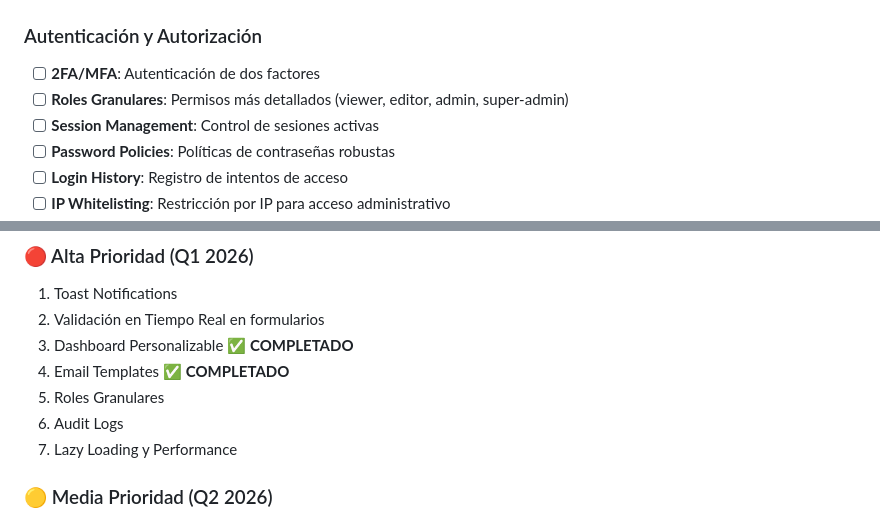
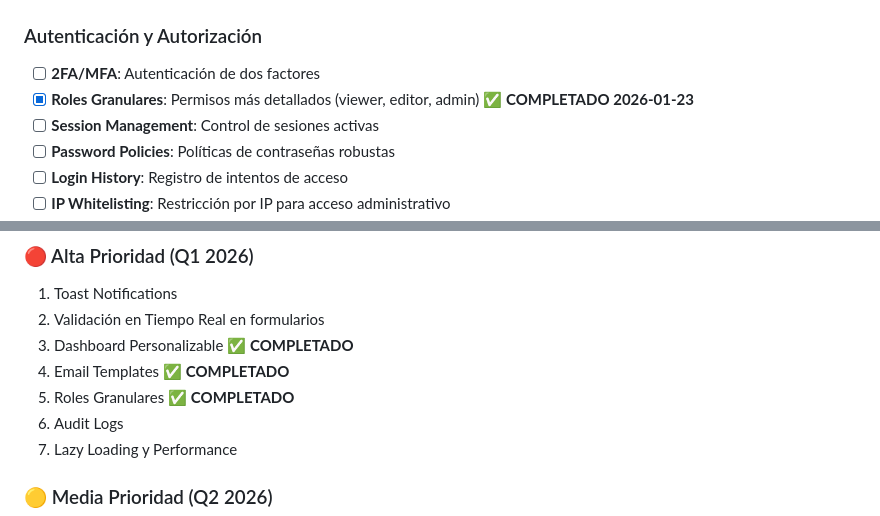
Before and after one commit to MashLanzer/Notary-Public-CRM, a Markdown page: MEJORAS.md, 2 parts joined by grey strips. GitHub-like rendering.

Commit message:
docs: Mark Roles Granulares as completed

```diff
--- a/MEJORAS.md
+++ b/MEJORAS.md
@@ -98,7 +98,7 @@
 
 ### Autenticación y Autorización
 - [ ] **2FA/MFA**: Autenticación de dos factores
-- [ ] **Roles Granulares**: Permisos más detallados (viewer, editor, admin, super-admin)
+- [x] **Roles Granulares**: Permisos más detallados (viewer, editor, admin) ✅ **COMPLETADO 2026-01-23**
 - [ ] **Session Management**: Control de sesiones activas
 - [ ] **Password Policies**: Políticas de contraseñas robustas
 - [ ] **Login History**: Registro de intentos de acceso
@@ -286,7 +286,7 @@
 2. Validación en Tiempo Real en formularios
 3. Dashboard Personalizable ✅ **COMPLETADO**
 4. Email Templates ✅ **COMPLETADO**
-5. Roles Granulares
+5. Roles Granulares ✅ **COMPLETADO**
 6. Audit Logs
 7. Lazy Loading y Performance
 
```
